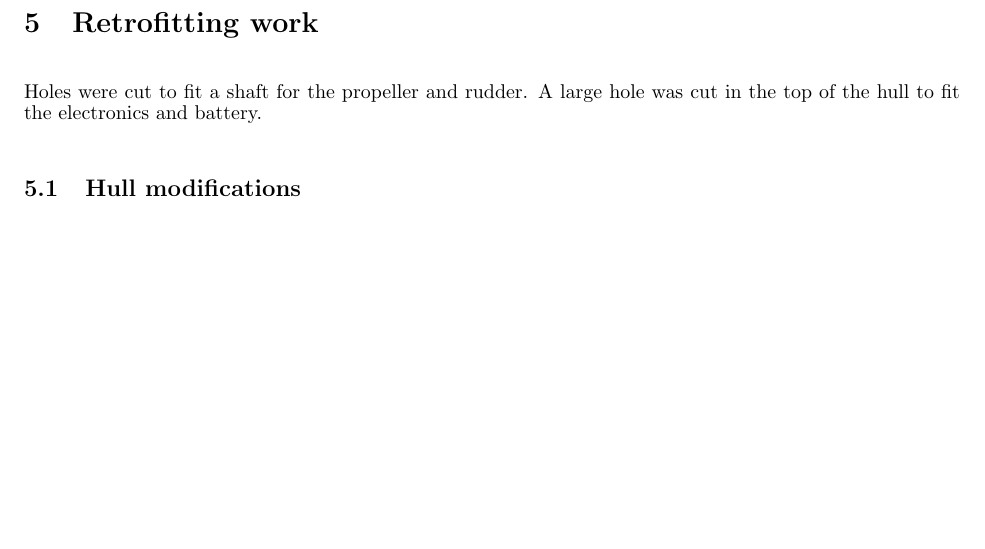
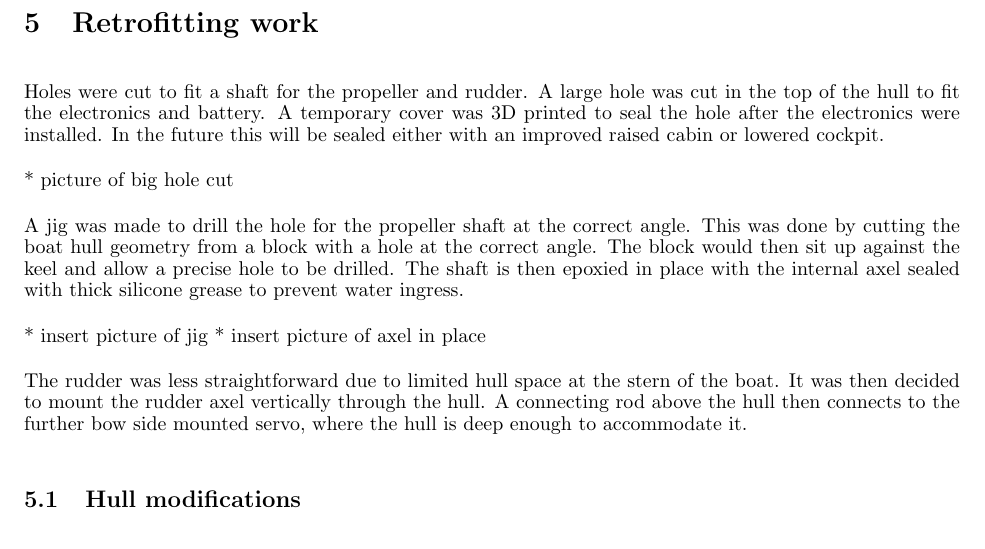
Before and after one commit to lpender3672/sailboat, a LaTeX document (report/report.tex): part of page 5 of 5 before the commit and part of page 5 of 6 after it, cut so that both start at the same text, the shorter picture padded with empty space. Compiled offline with pdfLaTeX.

```diff
--- a/report/report.tex
+++ b/report/report.tex
@@ -183,6 +183,22 @@
 
 Holes were cut to fit a shaft for the propeller and rudder.
 A large hole was cut in the top of the hull to fit the electronics and battery.
+A temporary cover was 3D printed to seal the hole after the electronics were installed.
+In the future this will be sealed either with an improved raised cabin or lowered cockpit.
+
+* picture of big hole cut
+
+A jig was made to drill the hole for the propeller shaft at the correct angle.
+This was done by cutting the boat hull geometry from a block with a hole at the correct angle.
+The block would then sit up against the keel and allow a precise hole to be drilled.
+The shaft is then epoxied in place with the internal axel sealed with thick silicone grease to prevent water ingress.
+
+* insert picture of jig
+* insert picture of axel in place
+
+The rudder was less straightforward due to limited hull space at the stern of the boat.
+It was then decided to mount the rudder axel vertically through the hull.
+A connecting rod above the hull then connects to the further bow side mounted servo, where the hull is deep enough to accommodate it.
 
 
 \subsection{Hull modifications}
```
Also changed, not shown: report/report.pdf (deleted), 6 other files.
